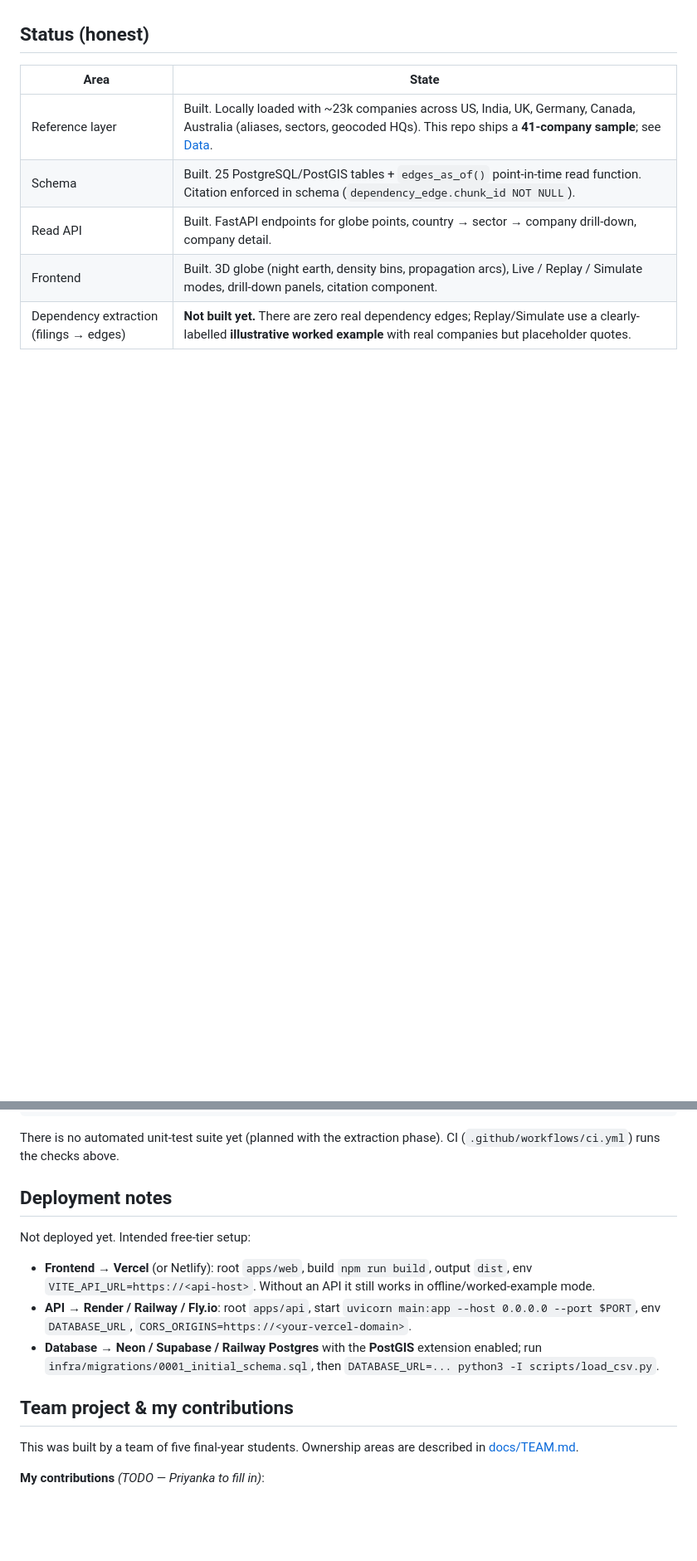
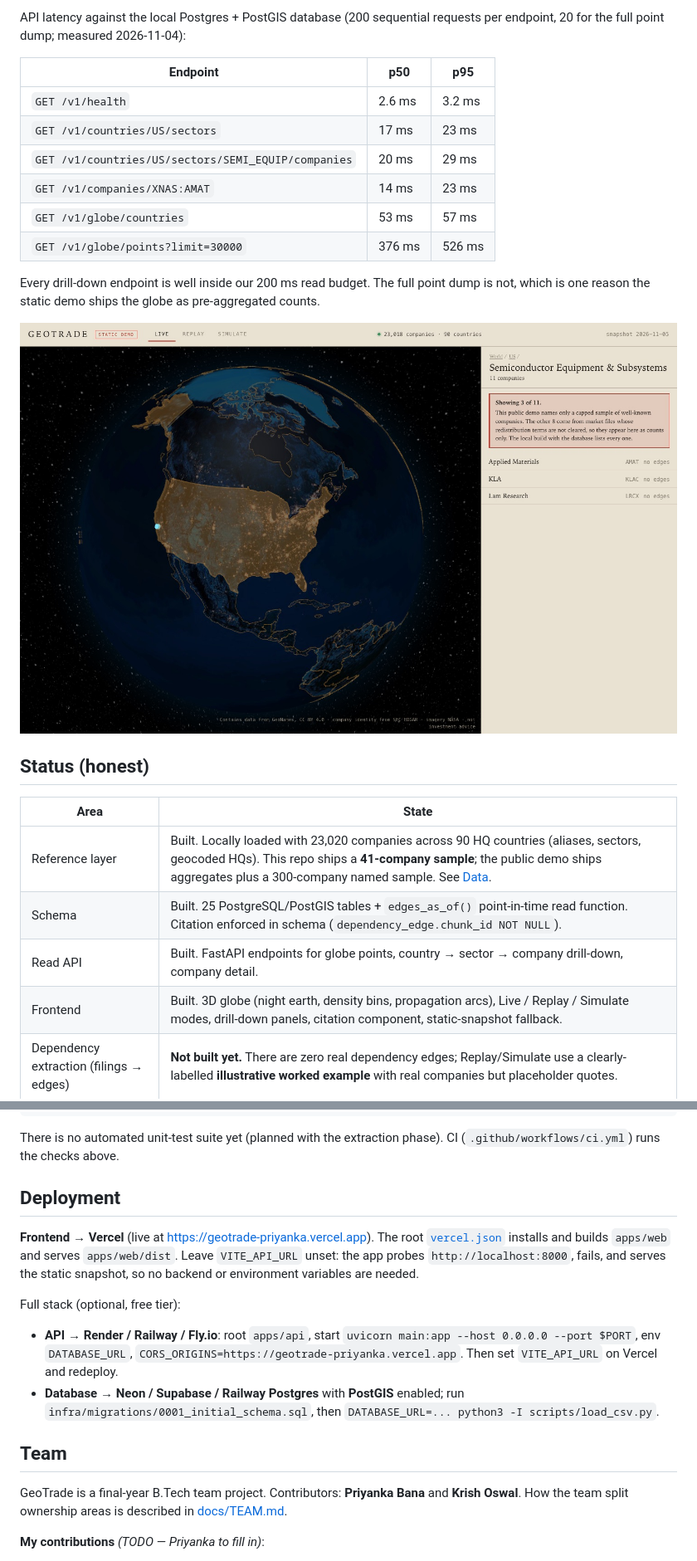
Before and after one commit to priyankabana/geotrade, a Markdown page: README.md, 2 parts joined by grey strips. Shown at 83% size. Rendered like a GitHub page; pictures changed too: docs/screenshots/drilldown.jpg (added); blank space fills up the shorter version.

```diff
--- a/README.md
+++ b/README.md
@@ -18,10 +47,26 @@ When a port closes or a factory burns down, the directly hit companies are obvio
+API latency against the local Postgres + PostGIS database (200 sequential requests per
+endpoint, 20 for the full point dump; measured 2026-11-04):
+
+| Endpoint | p50 | p95 |
+|---|---|---|
+| `GET /v1/health` | 2.6 ms | 3.2 ms |
+| `GET /v1/countries/US/sectors` | 17 ms | 23 ms |
+| `GET /v1/countries/US/sectors/SEMI_EQUIP/companies` | 20 ms | 29 ms |
+| `GET /v1/companies/XNAS:AMAT` | 14 ms | 23 ms |
+| `GET /v1/globe/countries` | 53 ms | 57 ms |
+| `GET /v1/globe/points?limit=30000` | 376 ms | 526 ms |
+
+Every drill-down endpoint is well inside our 200 ms read budget. The full point dump is
+not, which is one reason the static demo ships the globe as pre-aggregated counts.
+
+![Drill-down: country to sector to company](docs/screenshots/drilldown.jpg)
 
 ## Status (honest)
 
 | Area | State |
 | --- | --- |
-| Reference layer | Built. Locally loaded with ~23k companies across US, India, UK, Germany, Canada, Australia (aliases, sectors, geocoded HQs). This repo ships a **41-company sample**; see [Data](#data). |
+| Reference layer | Built. Locally loaded with 23,020 companies across 90 HQ countries (aliases, sectors, geocoded HQs). This repo ships a **41-company sample**; the public demo ships aggregates plus a 300-company named sample. See [Data](#data). |
 | Schema | Built. 25 PostgreSQL/PostGIS tables + `edges_as_of()` point-in-time read function. Citation enforced in schema (`dependency_edge.chunk_id NOT NULL`). |
 | Read API | Built. FastAPI endpoints for globe points, country → sector → company drill-down, company detail. |
-| Frontend | Built. 3D globe (night earth, density bins, propagation arcs), Live / Replay / Simulate modes, drill-down panels, citation component. |
+| Frontend | Built. 3D globe (night earth, density bins, propagation arcs), Live / Replay / Simulate modes, drill-down panels, citation component, static-snapshot fallback. |
 | Dependency extraction (filings → edges) | **Not built yet.** There are zero real dependency edges; Replay/Simulate use a clearly-labelled **illustrative worked example** with real companies but placeholder quotes. |
@@ -160,17 +230,22 @@ python3 -m compileall -q apps/api scripts
 
 There is no automated unit-test suite yet (planned with the extraction phase). CI (`.github/workflows/ci.yml`) runs the checks above.
 
-## Deployment notes
+## Deployment
 
-Not deployed yet. Intended free-tier setup:
+**Frontend → Vercel** (live at https://geotrade-priyanka.vercel.app). The root
+[`vercel.json`](vercel.json) installs and builds `apps/web` and serves `apps/web/dist`.
+Leave `VITE_API_URL` unset: the app probes `http://localhost:8000`, fails, and serves the
+static snapshot, so no backend or environment variables are needed.
 
-- **Frontend → Vercel** (or Netlify): root `apps/web`, build `npm run build`, output `dist`, env `VITE_API_URL=https://<api-host>`. Without an API it still works in offline/worked-example mode.
-- **API → Render / Railway / Fly.io**: root `apps/api`, start `uvicorn main:app --host 0.0.0.0 --port $PORT`, env `DATABASE_URL`, `CORS_ORIGINS=https://<your-vercel-domain>`.
-- **Database → Neon / Supabase / Railway Postgres** with the **PostGIS** extension enabled; run `infra/migrations/0001_initial_schema.sql`, then `DATABASE_URL=... python3 -I scripts/load_csv.py`.
+Full stack (optional, free tier):
 
-## Team project & my contributions
+- **API → Render / Railway / Fly.io**: root `apps/api`, start `uvicorn main:app --host 0.0.0.0 --port $PORT`, env `DATABASE_URL`, `CORS_ORIGINS=https://geotrade-priyanka.vercel.app`. Then set `VITE_API_URL` on Vercel and redeploy.
+- **Database → Neon / Supabase / Railway Postgres** with **PostGIS** enabled; run `infra/migrations/0001_initial_schema.sql`, then `DATABASE_URL=... python3 -I scripts/load_csv.py`.
 
-This was built by a team of five final-year students. Ownership areas are described in [docs/TEAM.md](docs/TEAM.md).
+## Team
+
+GeoTrade is a final-year B.Tech team project. Contributors: **Priyanka Bana** and
+**Krish Oswal**. How the team split ownership areas is described in [docs/TEAM.md](docs/TEAM.md).
 
 **My contributions** _(TODO — Priyanka to fill in)_:
 
```
Also changed, not shown: other parts of README.md (+65 -11 lines), RUNNING.md (+2 -1 lines), docs/screenshots/globe.jpg (added), 1 other file.
